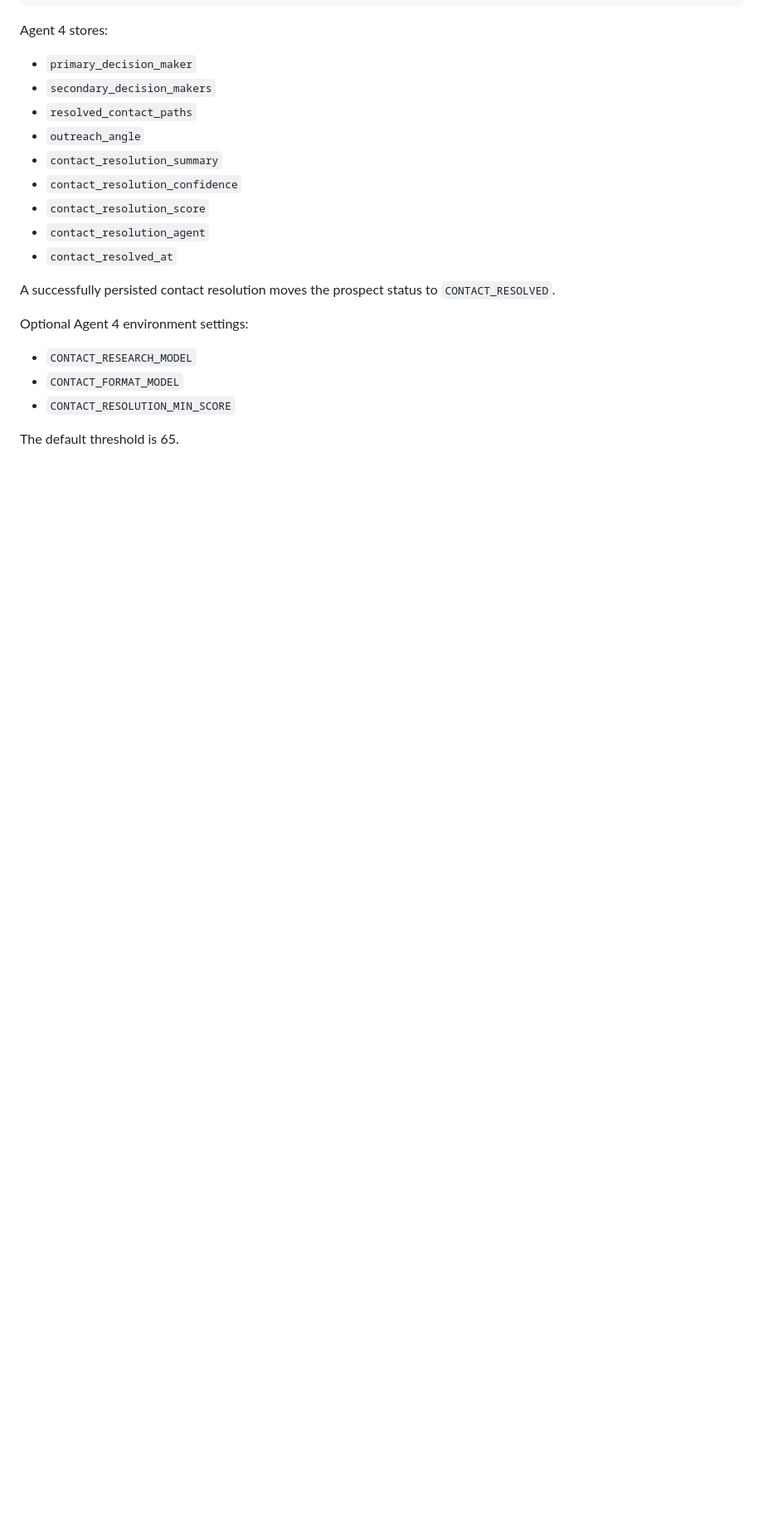
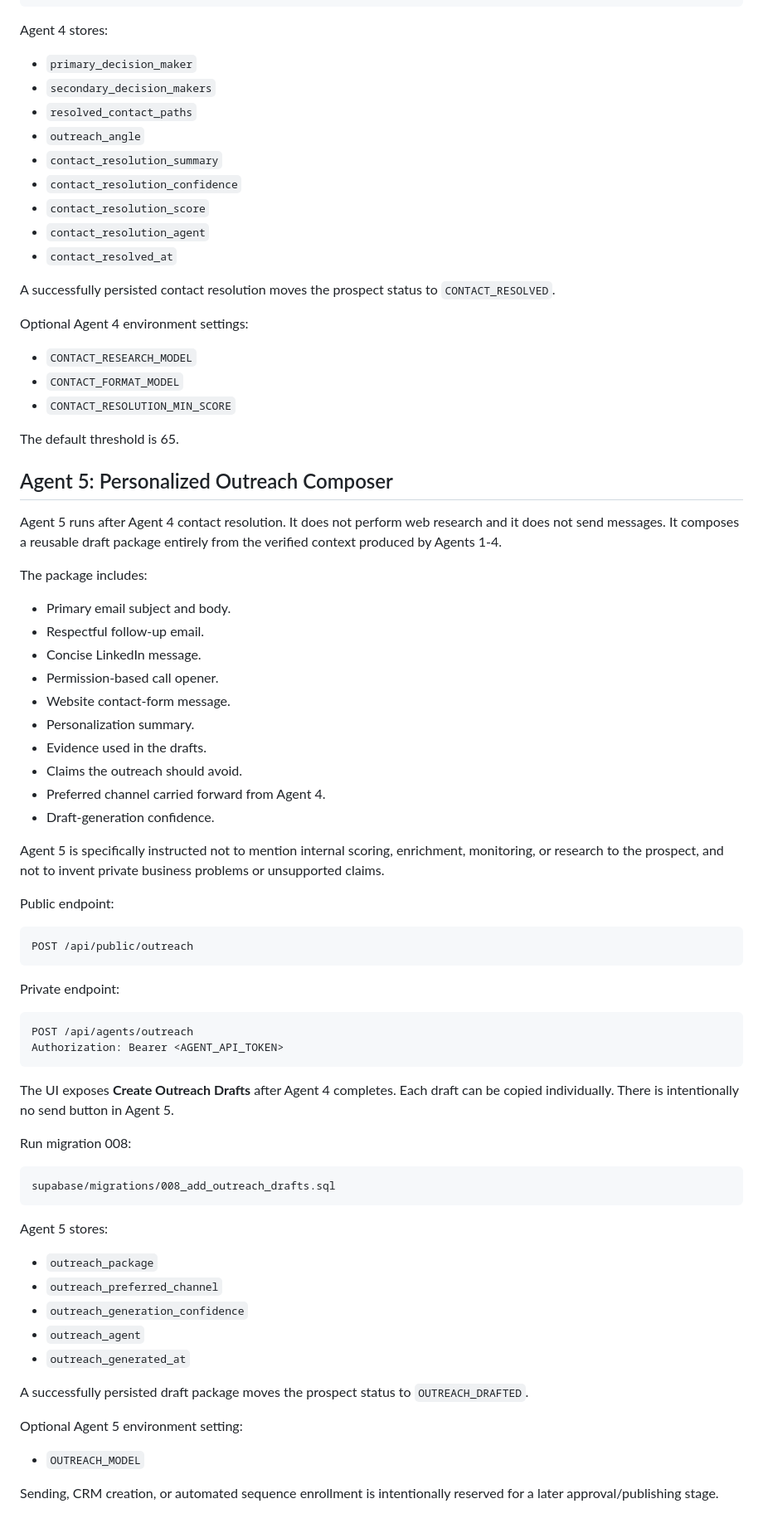
Before and after one commit to rudysellsdells-clone/agents-VIP, a Markdown page: README.md, the part around one of its changes. Shown at 83% size. GitHub-like rendering; blank space fills up the shorter version.

Commit message:
Document Agent 5 outreach composition

````diff
--- a/README.md
+++ b/README.md
@@ -307,3 +307,67 @@ Optional Agent 4 environment settings:
 - `CONTACT_RESOLUTION_MIN_SCORE`
 
 The default threshold is 65.
+
+
+## Agent 5: Personalized Outreach Composer
+
+Agent 5 runs after Agent 4 contact resolution. It does not perform web research
+and it does not send messages. It composes a reusable draft package entirely
+from the verified context produced by Agents 1-4.
+
+The package includes:
+
+- Primary email subject and body.
+- Respectful follow-up email.
+- Concise LinkedIn message.
+- Permission-based call opener.
+- Website contact-form message.
+- Personalization summary.
+- Evidence used in the drafts.
+- Claims the outreach should avoid.
+- Preferred channel carried forward from Agent 4.
+- Draft-generation confidence.
+
+Agent 5 is specifically instructed not to mention internal scoring,
+enrichment, monitoring, or research to the prospect, and not to invent private
+business problems or unsupported claims.
+
+Public endpoint:
+
+```
+POST /api/public/outreach
+```
+
+Private endpoint:
+
+```
+POST /api/agents/outreach
+Authorization: Bearer <AGENT_API_TOKEN>
+```
+
+The UI exposes **Create Outreach Drafts** after Agent 4 completes. Each draft
+can be copied individually. There is intentionally no send button in Agent 5.
+
+Run migration 008:
+
+```
+supabase/migrations/008_add_outreach_drafts.sql
+```
+
+Agent 5 stores:
+
+- `outreach_package`
+- `outreach_preferred_channel`
+- `outreach_generation_confidence`
+- `outreach_agent`
+- `outreach_generated_at`
+
+A successfully persisted draft package moves the prospect status to
+`OUTREACH_DRAFTED`.
+
+Optional Agent 5 environment setting:
+
+- `OUTREACH_MODEL`
+
+Sending, CRM creation, or automated sequence enrollment is intentionally
+reserved for a later approval/publishing stage.
````
Also changed, not shown: other parts of README.md (+2 -2 lines).
